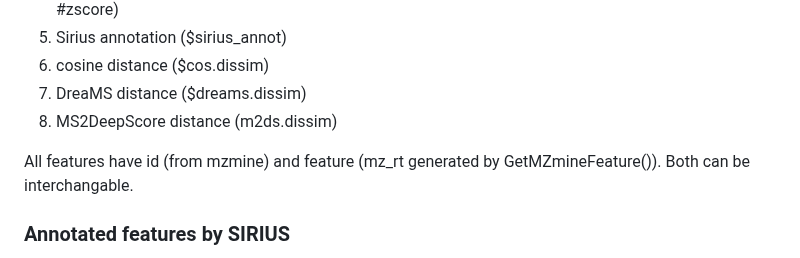
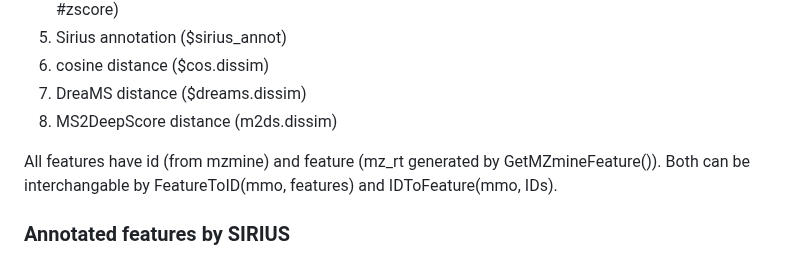
Before and after one commit to Phytoecia/eCOMET, a Markdown page: README.md, the part around the change. Drawn GitHub-style.

```diff
--- a/README.md
+++ b/README.md
@@ -79,7 +79,7 @@ The `mmo` object contains following information
 7) DreaMS distance ($dreams.dissim)
 8) MS2DeepScore distance (m2ds.dissim)
 
-All features have id (from mzmine) and feature (mz_rt generated by GetMZmineFeature()). Both can be interchangable.
+All features have id (from mzmine) and feature (mz_rt generated by GetMZmineFeature()). Both can be interchangable by FeatureToID(mmo, features) and IDToFeature(mmo, IDs).
 
 ### Annotated features by SIRIUS
 Some feature groups may deserve particular interest. For the demo file, glucosinolates and flavonoids are. We can briefly annotate those metabolites using annotation from sirius.
```
